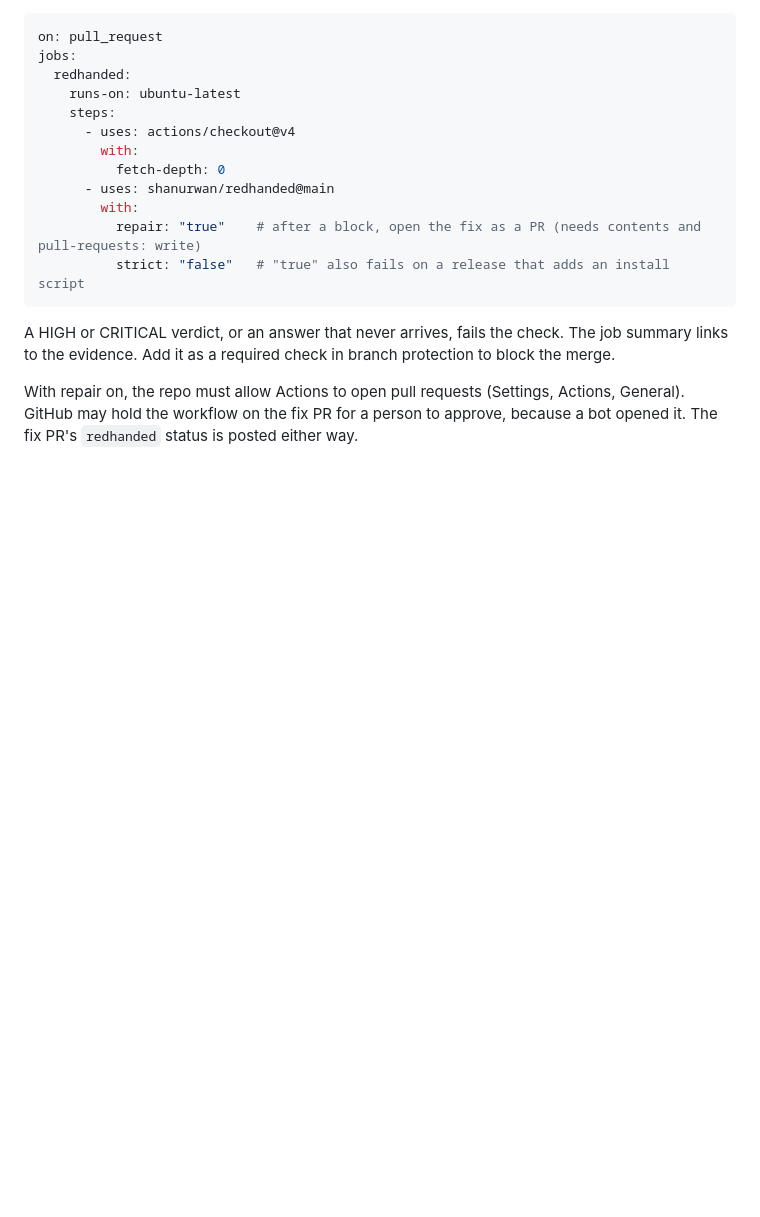
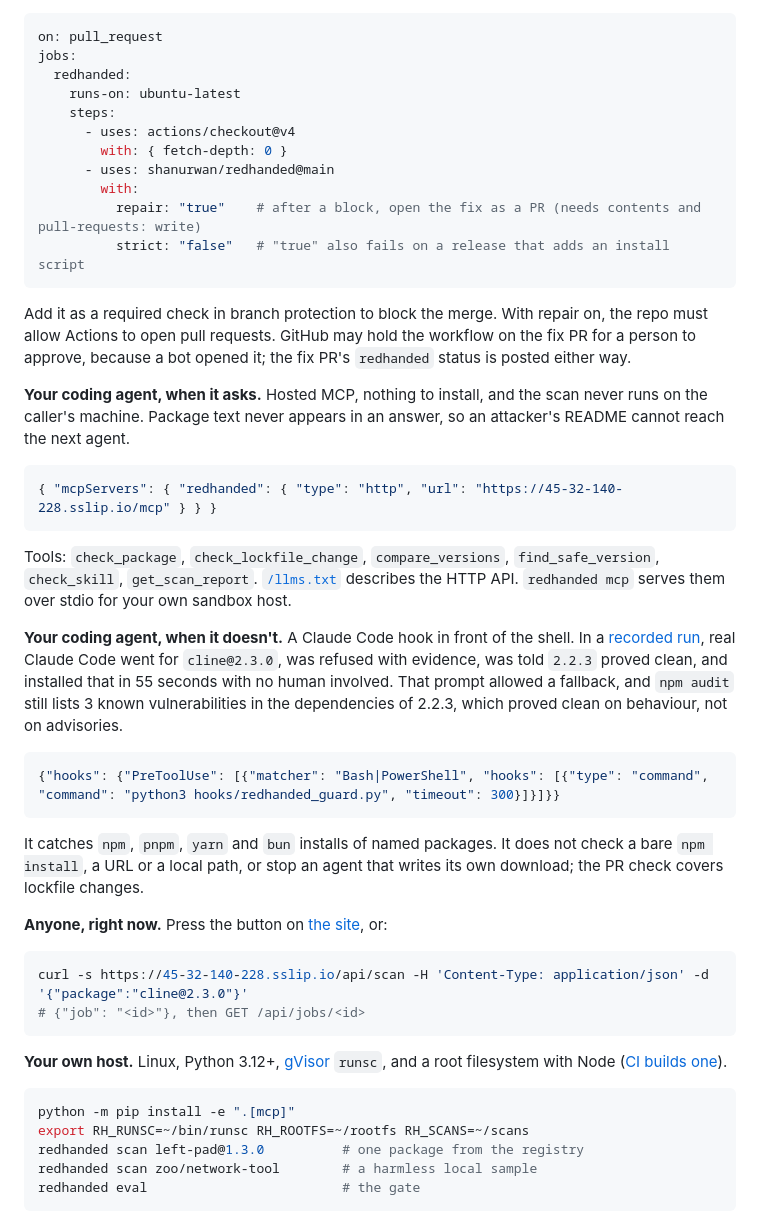
Before and after one commit to shanurwan/redhanded, a Markdown page: README.md, the part around one of its changes. Drawn GitHub-style; blank space fills up the shorter version.

````diff
--- a/README.md
+++ b/README.md
@@ -239,14 +108,45 @@ jobs:
     runs-on: ubuntu-latest
     steps:
       - uses: actions/checkout@v4
-        with:
-          fetch-depth: 0
+        with: { fetch-depth: 0 }
       - uses: shanurwan/redhanded@main
         with:
           repair: "true"    # after a block, open the fix as a PR (needs contents and pull-requests: write)
           strict: "false"   # "true" also fails on a release that adds an install script
 ```
 
-A HIGH or CRITICAL verdict, or an answer that never arrives, fails the check. The job summary links to the evidence. Add it as a required check in branch protection to block the merge.
+Add it as a required check in branch protection to block the merge. With repair on, the repo must allow Actions to open pull requests. GitHub may hold the workflow on the fix PR for a person to approve, because a bot opened it; the fix PR's `redhanded` status is posted either way.
 
-With repair on, the repo must allow Actions to open pull requests (Settings, Actions, General). GitHub may hold the workflow on the fix PR for a person to approve, because a bot opened it. The fix PR's `redhanded` status is posted either way.
+**Your coding agent, when it asks.** Hosted MCP, nothing to install, and the scan never runs on the caller's machine. Package text never appears in an answer, so an attacker's README cannot reach the next agent.
+
+```json
+{ "mcpServers": { "redhanded": { "type": "http", "url": "https://45-32-140-228.sslip.io/mcp" } } }
+```
+
+Tools: `check_package`, `check_lockfile_change`, `compare_versions`, `find_safe_version`, `check_skill`, `get_scan_report`. [`/llms.txt`](src/redhanded/static/llms.txt) describes the HTTP API. `redhanded mcp` serves them over stdio for your own sandbox host.
+
+**Your coding agent, when it doesn't.** A Claude Code hook in front of the shell. In a [recorded run](docs/media/hero.gif), real Claude Code went for `cline@2.3.0`, was refused with evidence, was told `2.2.3` proved clean, and installed that in 55 seconds with no human involved. That prompt allowed a fallback, and `npm audit` still lists 3 known vulnerabilities in the dependencies of 2.2.3, which proved clean on behaviour, not on advisories.
+
+```json
+{"hooks": {"PreToolUse": [{"matcher": "Bash|PowerShell", "hooks": [{"type": "command", "command": "python3 hooks/redhanded_guard.py", "timeout": 300}]}]}}
+```
+
+It catches `npm`, `pnpm`, `yarn` and `bun` installs of named packages. It does not check a bare `npm install`, a URL or a local path, or stop an agent that writes its own download; the PR check covers lockfile changes.
+
+**Anyone, right now.** Press the button on [the site](https://45-32-140-228.sslip.io/?ref=github), or:
+
+```bash
+curl -s https://45-32-140-228.sslip.io/api/scan -H 'Content-Type: application/json' -d '{"package":"cline@2.3.0"}'
+# {"job": "<id>"}, then GET /api/jobs/<id>
+```
+
+**Your own host.** Linux, Python 3.12+, [gVisor](https://gvisor.dev) `runsc`, and a root filesystem with Node ([CI builds one](.github/workflows/ci.yml)).
+
+```bash
+python -m pip install -e ".[mcp]"
+export RH_RUNSC=~/bin/runsc RH_ROOTFS=~/rootfs RH_SCANS=~/scans
+redhanded scan left-pad@1.3.0          # one package from the registry
+redhanded scan zoo/network-tool        # a harmless local sample
+redhanded eval                         # the gate
+```
+
````
Also changed, not shown: other parts of README.md (+158 -218 lines), SECURITY.md (added, +16 -0 lines), docs/EVALS.md (added, +110 -0 lines), docs/media/banner.png (added), docs/media/evidence.png (added), 8 other files.
